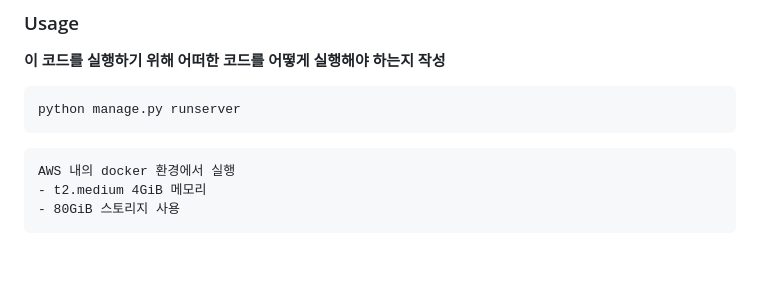
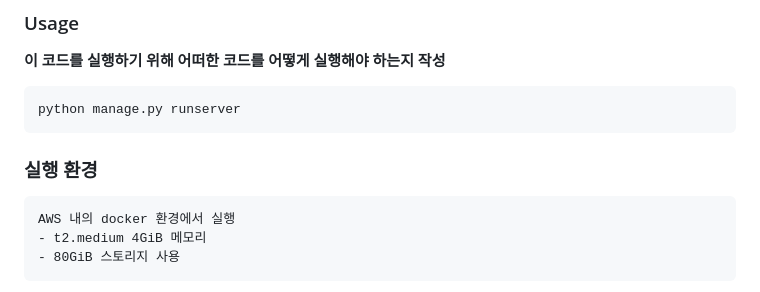
Before and after one commit to SKNETWORKS-FAMILY-AICAMP/SKN04-4th-1Team, a Markdown page: README.md, the part around the change. Rendered like a GitHub page; blank space fills up the shorter version.

Commit message:
readme 실행환경 항목추가

````diff
--- a/README.md
+++ b/README.md
@@ -67,7 +67,7 @@ pip install -r requirements.txt, langchain을 이용하기위한 .env파일 정
 ```cmd
 python manage.py runserver
 ```
-
+### 실행 환경
 ```
 AWS 내의 docker 환경에서 실행
 - t2.medium 4GiB 메모리
````
